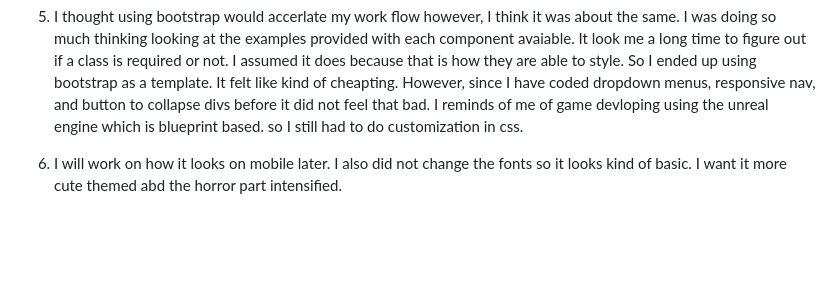
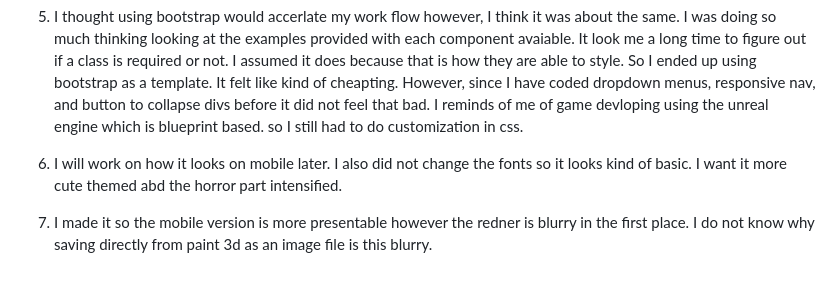
Before and after one commit to rainingchicken/plush-landing-page, a Markdown page: README.md, the part around the change. Drawn GitHub-style; blank space fills up the shorter version.

```diff
--- a/README.md
+++ b/README.md
@@ -30,3 +30,5 @@ The product is inspired by a macabun plush (https://pwuffy.com/products/macabunn
 5. I thought using bootstrap would accerlate my work flow however, I think it was about the same. I was doing so much thinking looking at the examples provided with each component avaiable. It look me a long time to figure out if a class is required or not. I assumed it does because that is how they are able to style. So I ended up using bootstrap as a template. It felt like kind of cheapting. However, since I have coded dropdown menus, responsive nav, and button to collapse divs before it did not feel that bad. I reminds of me of game devloping using the unreal engine which is blueprint based. so I still had to do customization in css.
 
 6. I will work on how it looks on mobile later. I also did not change the fonts so it looks kind of basic. I want it more cute themed abd the horror part intensified.
+
+7. I made it so the mobile version is more presentable however the redner is blurry in the first place. I do not know why saving directly from paint 3d as an image file is this blurry.
```
